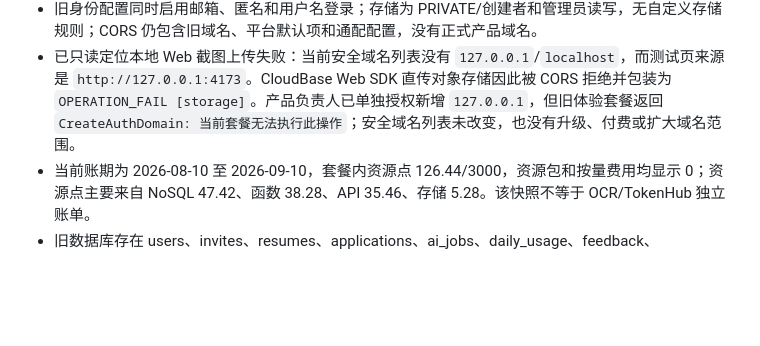
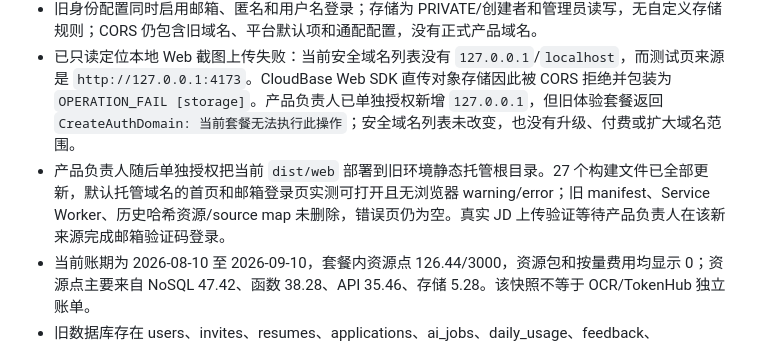
Before and after one commit to Yinzhi392/ApplyMate, a Markdown page: memory-bank/progress.md, the part around the change. Rendered like a GitHub page; blank space fills up the shorter version.

```diff
--- a/memory-bank/progress.md
+++ b/memory-bank/progress.md
@@ -84,6 +84,7 @@
 - 旧静态托管在线但错误页未设为 `index.html`；仍存在 `manifest.webmanifest`、`sw.js`、旧约 1.125MB JS 和最高约 3.7MB source map。未对这些旧文件做删除或覆盖。
 - 旧身份配置同时启用邮箱、匿名和用户名登录；存储为 PRIVATE/创建者和管理员读写，无自定义存储规则；CORS 仍包含旧域名、平台默认项和通配配置，没有正式产品域名。
 - 已只读定位本地 Web 截图上传失败：当前安全域名列表没有 `127.0.0.1`/`localhost`，而测试页来源是 `http://127.0.0.1:4173`。CloudBase Web SDK 直传对象存储因此被 CORS 拒绝并包装为 `OPERATION_FAIL [storage]`。产品负责人已单独授权新增 `127.0.0.1`，但旧体验套餐返回 `CreateAuthDomain: 当前套餐无法执行此操作`；安全域名列表未改变，也没有升级、付费或扩大域名范围。
+- 产品负责人随后单独授权把当前 `dist/web` 部署到旧环境静态托管根目录。27 个构建文件已全部更新，默认托管域名的首页和邮箱登录页实测可打开且无浏览器 warning/error；旧 manifest、Service Worker、历史哈希资源/source map 未删除，错误页仍为空。真实 JD 上传验证等待产品负责人在该新来源完成邮箱验证码登录。
 - 当前账期为 2026-08-10 至 2026-09-10，套餐内资源点 126.44/3000，资源包和按量费用均显示 0；资源点主要来自 NoSQL 47.42、函数 38.28、API 35.46、存储 5.28。该快照不等于 OCR/TokenHub 独立账单。
 - 旧数据库存在 users、invites、resumes、applications、ai_jobs、daily_usage、feedback、audit_logs；不存在 v3 所需 service_config、budget_periods、ai_task_admissions。未读取或导出任何用户记录。
 - 未购买套餐、未创建新生产环境、未创建集合/权限/触发器、未部署。
```
Also changed, not shown: docs/web-cloudbase-setup.md (+6 -0 lines).
